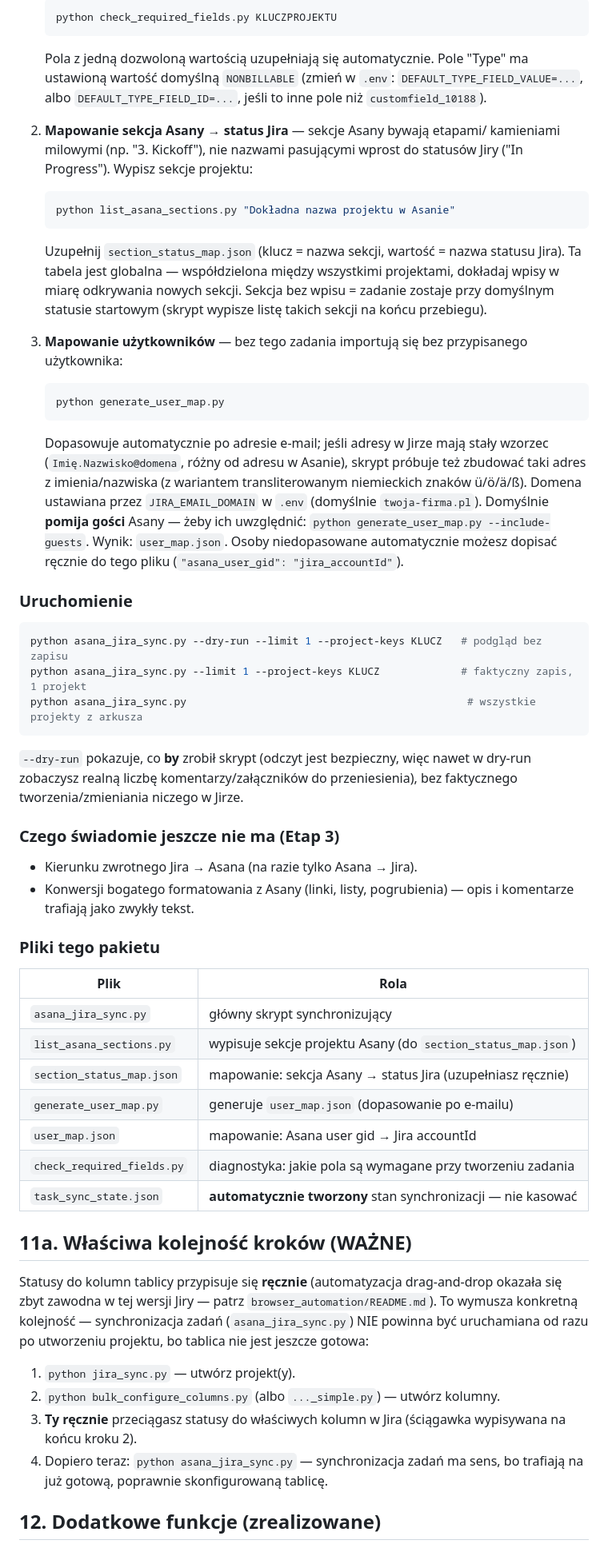
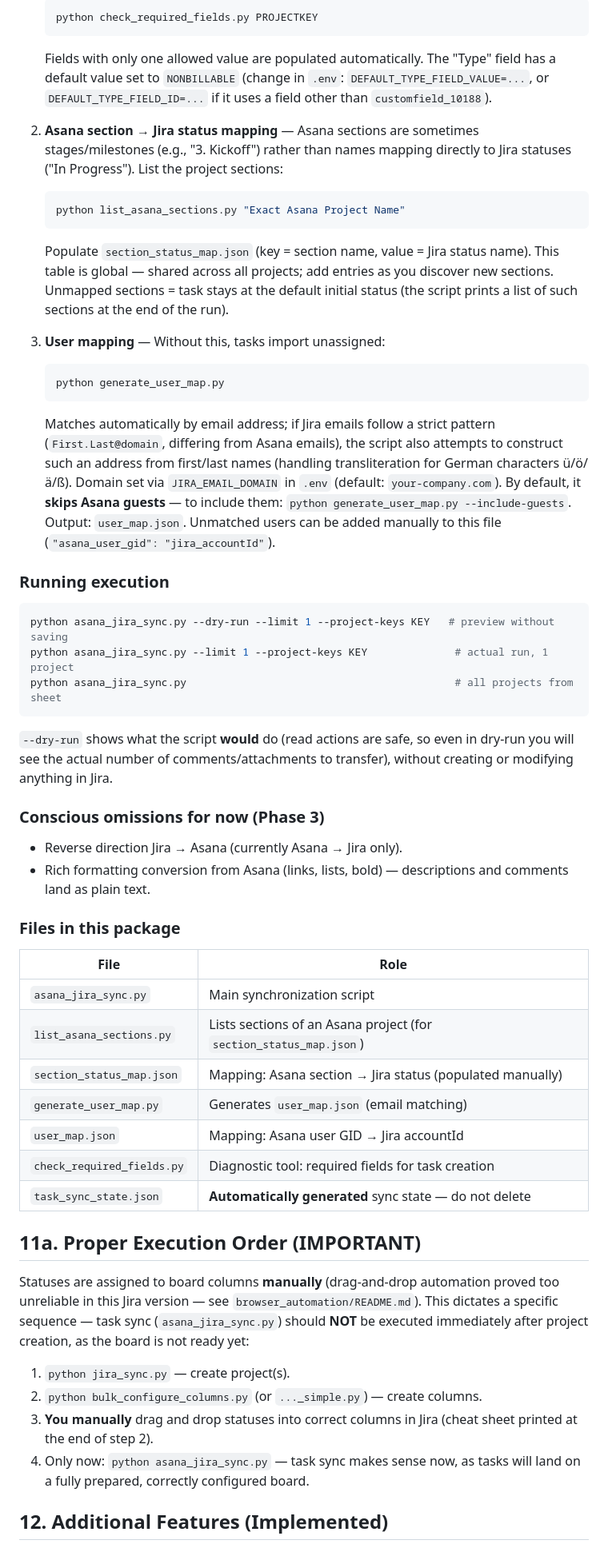
Before and after one commit to Achatchriel/Asana-to-Jira-migration, a Markdown page: README.md, the part around one of its changes. Shown at 80% size. Drawn GitHub-style.

Commit message:
Translate README from Polish to English
Updated README.md to change Polish text to English and improve clarity.

````diff
--- a/README.md
+++ b/README.md
@@ -233,81 +162,56 @@ przy przerwaniu w połowie.
    ```bash
-   python check_required_fields.py KLUCZPROJEKTU
+   python check_required_fields.py PROJECTKEY
    ```
-   Pola z jedną dozwoloną wartością uzupełniają się automatycznie. Pole "Type"
-   ma ustawioną wartość domyślną `NONBILLABLE` (zmień w `.env`:
-   `DEFAULT_TYPE_FIELD_VALUE=...`, albo `DEFAULT_TYPE_FIELD_ID=...`, jeśli to
-   inne pole niż `customfield_10188`).
+   Fields with only one allowed value are populated automatically. The "Type" field has a default value set to `NONBILLABLE` (change in `.env`: `DEFAULT_TYPE_FIELD_VALUE=...`, or `DEFAULT_TYPE_FIELD_ID=...` if it uses a field other than `customfield_10188`).
 
-2. **Mapowanie sekcja Asany → status Jira** — sekcje Asany bywają etapami/
-   kamieniami milowymi (np. "3. Kickoff"), nie nazwami pasującymi wprost do
-   statusów Jiry ("In Progress"). Wypisz sekcje projektu:
+2. **Asana section → Jira status mapping** — Asana sections are sometimes stages/milestones (e.g., "3. Kickoff") rather than names mapping directly to Jira statuses ("In Progress"). List the project sections:
    ```bash
-   python list_asana_sections.py "Dokładna nazwa projektu w Asanie"
+   python list_asana_sections.py "Exact Asana Project Name"
    ```
-   Uzupełnij `section_status_map.json` (klucz = nazwa sekcji, wartość =
-   nazwa statusu Jira). Ta tabela jest globalna — współdzielona między
-   wszystkimi projektami, dokładaj wpisy w miarę odkrywania nowych sekcji.
-   Sekcja bez wpisu = zadanie zostaje przy domyślnym statusie startowym
-   (skrypt wypisze listę takich sekcji na końcu przebiegu).
+   Populate `section_status_map.json` (key = section name, value = Jira status name). This table is global — shared across all projects; add entries as you discover new sections. Unmapped sections = task stays at the default initial status (the script prints a list of such sections at the end of the run).
 
-3. **Mapowanie użytkowników** — bez tego zadania importują się bez
-   przypisanego użytkownika:
+3. **User mapping** — Without this, tasks import unassigned:
    ```bash
    python generate_user_map.py
    ```
-   Dopasowuje automatycznie po adresie e-mail; jeśli adresy w Jirze mają stały
-   wzorzec (`Imię.Nazwisko@domena`, różny od adresu w Asanie), skrypt próbuje
-   też zbudować taki adres z imienia/nazwiska (z wariantem transliterowanym
-   niemieckich znaków ü/ö/ä/ß). Domena ustawiana przez `JIRA_EMAIL_DOMAIN`
-   w `.env` (domyślnie `twoja-firma.pl`). Domyślnie **pomija gości** Asany —
-   żeby ich uwzględnić: `python generate_user_map.py --include-guests`.
-   Wynik: `user_map.json`. Osoby niedopasowane automatycznie możesz dopisać
-   ręcznie do tego pliku (`"asana_user_gid": "jira_accountId"`).
+   Matches automatically by email address; if Jira emails follow a strict pattern (`First.Last@domain`, differing from Asana emails), the script also attempts to construct such an address from first/last names (handling transliteration for German characters ü/ö/ä/ß). Domain set via `JIRA_EMAIL_DOMAIN` in `.env` (default: `your-company.com`). By default, it **skips Asana guests** — to include them: `python generate_user_map.py --include-guests`.
+   Output: `user_map.json`. Unmatched users can be added manually to this file (`"asana_user_gid": "jira_accountId"`).
 
-### Uruchomienie
+### Running execution
 
 ```bash
-python asana_jira_sync.py --dry-run --limit 1 --project-keys KLUCZ   # podgląd bez zapisu
-python asana_jira_sync.py --limit 1 --project-keys KLUCZ             # faktyczny zapis, 1 projekt
-python asana_jira_sync.py                                             # wszystkie projekty z arkusza
+python asana_jira_sync.py --dry-run --limit 1 --project-keys KEY   # preview without saving
+python asana_jira_sync.py --limit 1 --project-keys KEY              # actual run, 1 project
+python asana_jira_sync.py                                           # all projects from sheet
 ```
 
-`--dry-run` pokazuje, co **by** zrobił skrypt (odczyt jest bezpieczny, więc
-nawet w dry-run zobaczysz realną liczbę komentarzy/załączników do przeniesienia),
-bez faktycznego tworzenia/zmieniania niczego w Jirze.
+`--dry-run` shows what the script **would** do (read actions are safe, so even in dry-run you will see the actual number of comments/attachments to transfer), without creating or modifying anything in Jira.
 
-### Czego świadomie jeszcze nie ma (Etap 3)
+### Conscious omissions for now (Phase 3)
 
-- Kierunku zwrotnego Jira → Asana (na razie tylko Asana → Jira).
-- Konwersji bogatego formatowania z Asany (linki, listy, pogrubienia) —
-  opis i komentarze trafiają jako zwykły tekst.
+- Reverse direction Jira → Asana (currently Asana → Jira only).
+- Rich formatting conversion from Asana (links, lists, bold) — descriptions and comments land as plain text.
 
-### Pliki tego pakietu
+### Files in this package
 
-| Plik | Rola |
+| File | Role |
 |---|---|
-| `asana_jira_sync.py` | główny skrypt synchronizujący |
-| `list_asana_sections.py` | wypisuje sekcje projektu Asany (do `section_status_map.json`) |
-| `section_status_map.json` | mapowanie: sekcja Asany → status Jira (uzupełniasz ręcznie) |
-| `generate_user_map.py` | generuje `user_map.json` (dopasowanie po e-mailu) |
-| `user_map.json` | mapowanie: Asana user gid → Jira accountId |
-| `check_required_fields.py` | diagnostyka: jakie pola są wymagane przy tworzeniu zadania |
-| `task_sync_state.json` | **automatycznie tworzony** stan synchronizacji — nie kasować |
+| `asana_jira_sync.py` | Main synchronization script |
+| `list_asana_sections.py` | Lists sections of an Asana project (for `section_status_map.json`) |
+| `section_status_map.json` | Mapping: Asana section → Jira status (populated manually) |
+| `generate_user_map.py` | Generates `user_map.json` (email matching) |
+| `user_map.json` | Mapping: Asana user GID → Jira accountId |
+| `check_required_fields.py` | Diagnostic tool: required fields for task creation |
+| `task_sync_state.json` | **Automatically generated** sync state — do not delete |
 
-## 11a. Właściwa kolejność kroków (WAŻNE)
+## 11a. Proper Execution Order (IMPORTANT)
 
-Statusy do kolumn tablicy przypisuje się **ręcznie** (automatyzacja drag-and-drop
-okazała się zbyt zawodna w tej wersji Jiry — patrz `browser_automation/README.md`).
-To wymusza konkretną kolejność — synchronizacja zadań (`asana_jira_sync.py`)
-NIE powinna być uruchamiana od razu po utworzeniu projektu, bo tablica nie
-jest jeszcze gotowa:
+Statuses are assigned to board columns **manually** (drag-and-drop automation proved too unreliable in this Jira version — see `browser_automation/README.md`). This dictates a specific sequence — task sync (`asana_jira_sync.py`) should **NOT** be executed immediately after project creation, as the board is not ready yet:
 
-1. `python jira_sync.py` — utwórz projekt(y).
-2. `python bulk_configure_columns.py` (albo `..._simple.py`) — utwórz kolumny.
-3. **Ty ręcznie** przeciągasz statusy do właściwych kolumn w Jira (ściągawka
-   wypisywana na końcu kroku 2).
-4. Dopiero teraz: `python asana_jira_sync.py` — synchronizacja zadań ma sens,
-   bo trafiają na już gotową, poprawnie skonfigurowaną tablicę.
+1. `python jira_sync.py` — create project(s).
+2. `python bulk_configure_columns.py` (or `..._simple.py`) — create columns.
+3. **You manually** drag and drop statuses into correct columns in Jira (cheat sheet printed at the end of step 2).
+4. Only now: `python asana_jira_sync.py` — task sync makes sense now, as tasks will land on a fully prepared, correctly configured board.
 
-## 12. Dodatkowe funkcje (zrealizowane)
+## 12. Additional Features (Implemented)
 
````
Also changed, not shown: other parts of README.md (+93 -186 lines).
